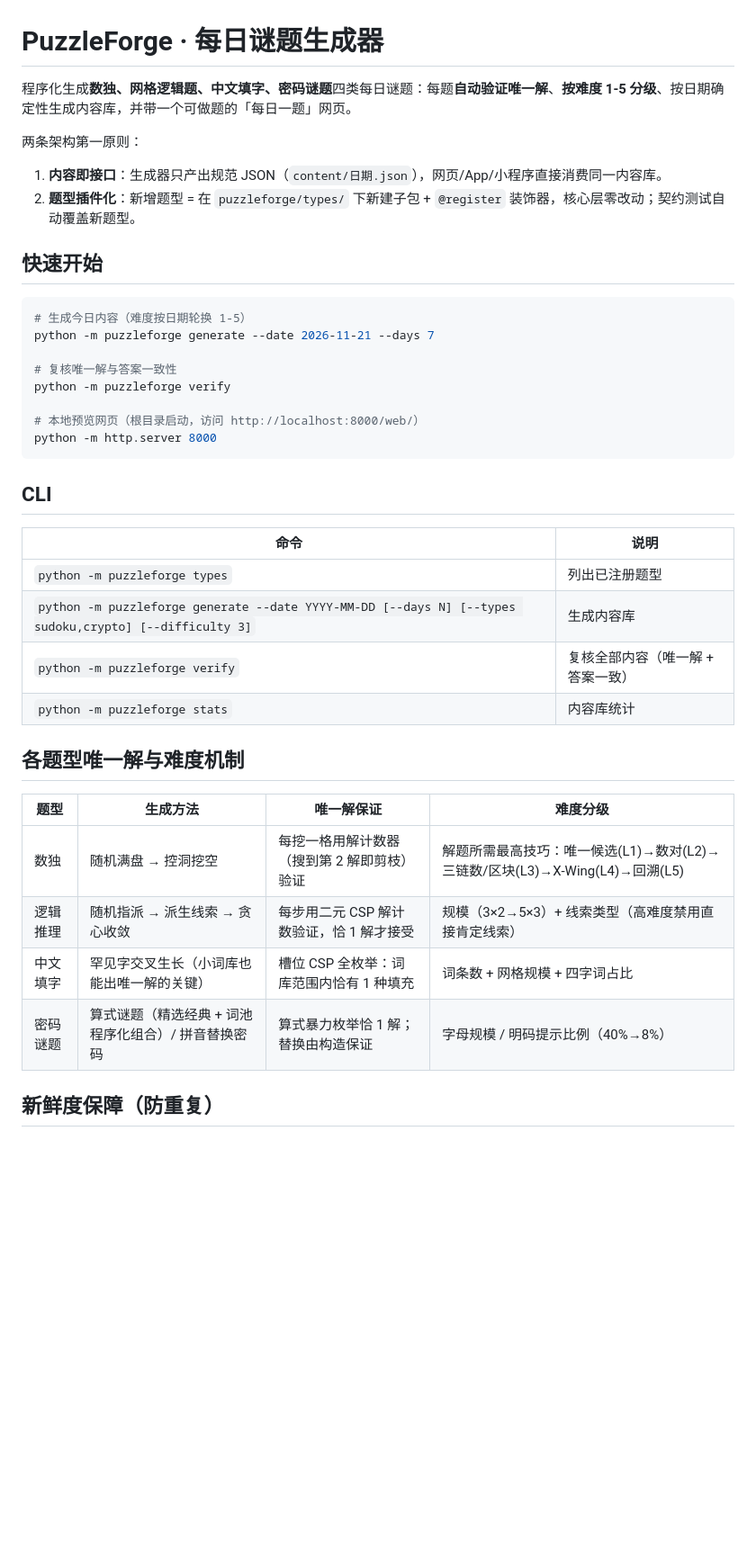
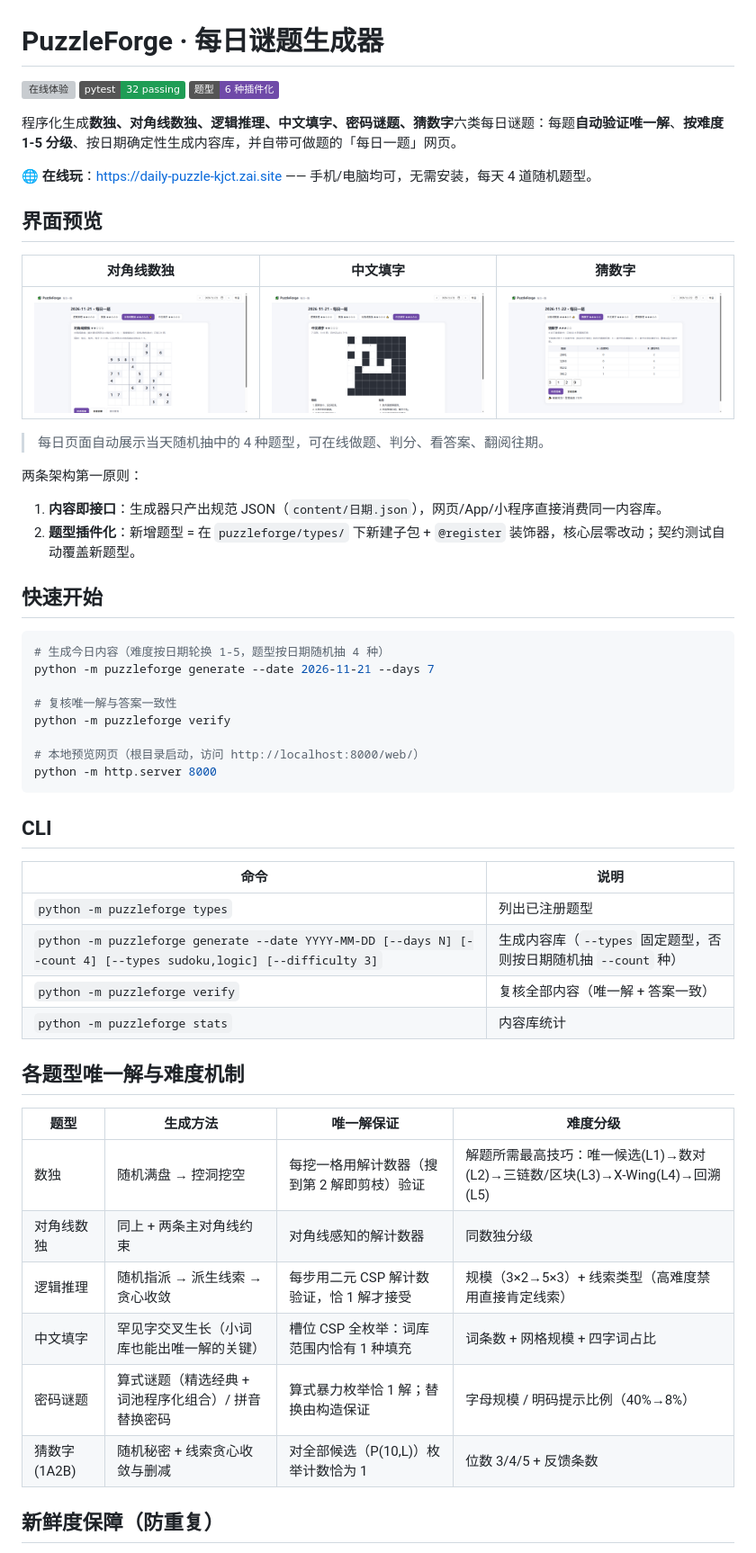
Before and after one commit to TianDiHuAng/everyday_test, a Markdown page: README.md, the part around one of its changes. Shown at 90% size. Drawn GitHub-style; pictures changed too: docs/images/site-crossword.png (added), docs/images/site-guessnum.png (added), docs/images/site-sudoku.png (added); badges without logos; blank space fills up the shorter version; grey boxes are pictures that could not be loaded.

Commit message:
docs: README 添加线上地址、界面截图与部署说明

````diff
--- a/README.md
+++ b/README.md
@@ -1,6 +1,20 @@
 # PuzzleForge · 每日谜题生成器
 
-程序化生成**数独、网格逻辑题、中文填字、密码谜题**四类每日谜题：每题**自动验证唯一解**、**按难度 1-5 分级**、按日期确定性生成内容库，并带一个可做题的「每日一题」网页。
+[![在线体验](https://img.shields.io/badge/在线体验-daily--puzzle-kjct.zai.site-6f4aa8)](https://daily-puzzle-kjct.zai.site)
+[![测试](https://img.shields.io/badge/pytest-32%20passing-1f9d55)](#测试与验收)
+[![题型](https://img.shields.io/badge/题型-6%20种插件化-6f4aa8)](#各题型唯一解与难度机制)
+
+程序化生成**数独、对角线数独、逻辑推理、中文填字、密码谜题、猜数字**六类每日谜题：每题**自动验证唯一解**、**按难度 1-5 分级**、按日期确定性生成内容库，并自带可做题的「每日一题」网页。
+
+**🌐 在线玩**：<https://daily-puzzle-kjct.zai.site> —— 手机/电脑均可，无需安装，每天 4 道随机题型。
+
+## 界面预览
+
+| 对角线数独 | 中文填字 | 猜数字 |
+| --- | --- | --- |
+| ![对角线数独](docs/images/site-sudoku.png) | ![中文填字](docs/images/site-crossword.png) | ![猜数字](docs/images/site-guessnum.png) |
+
+> 每日页面自动展示当天随机抽中的 4 种题型，可在线做题、判分、看答案、翻阅往期。
 
 两条架构第一原则：
 
@@ -10,7 +24,7 @@
 ## 快速开始
 
 ```bash
-# 生成今日内容（难度按日期轮换 1-5）
+# 生成今日内容（难度按日期轮换 1-5，题型按日期随机抽 4 种）
 python -m puzzleforge generate --date 2026-11-21 --days 7
 
 # 复核唯一解与答案一致性
@@ -25,7 +39,7 @@ python -m http.server 8000
 | 命令 | 说明 |
 | --- | --- |
 | `python -m puzzleforge types` | 列出已注册题型 |
-| `python -m puzzleforge generate --date YYYY-MM-DD [--days N] [--types sudoku,crypto] [--difficulty 3]` | 生成内容库 |
+| `python -m puzzleforge generate --date YYYY-MM-DD [--days N] [--count 4] [--types sudoku,logic] [--difficulty 3]` | 生成内容库（`--types` 固定题型，否则按日期随机抽 `--count` 种） |
 | `python -m puzzleforge verify` | 复核全部内容（唯一解 + 答案一致） |
 | `python -m puzzleforge stats` | 内容库统计 |
 
@@ -34,9 +48,11 @@ python -m http.server 8000
 | 题型 | 生成方法 | 唯一解保证 | 难度分级 |
 | --- | --- | --- | --- |
 | 数独 | 随机满盘 → 控洞挖空 | 每挖一格用解计数器（搜到第 2 解即剪枝）验证 | 解题所需最高技巧：唯一候选(L1)→数对(L2)→三链数/区块(L3)→X-Wing(L4)→回溯(L5) |
+| 对角线数独 | 同上 + 两条主对角线约束 | 对角线感知的解计数器 | 同数独分级 |
 | 逻辑推理 | 随机指派 → 派生线索 → 贪心收敛 | 每步用二元 CSP 解计数验证，恰 1 解才接受 | 规模（3×2→5×3）+ 线索类型（高难度禁用直接肯定线索） |
 | 中文填字 | 罕见字交叉生长（小词库也能出唯一解的关键） | 槽位 CSP 全枚举：词库范围内恰有 1 种填充 | 词条数 + 网格规模 + 四字词占比 |
 | 密码谜题 | 算式谜题（精选经典 + 词池程序化组合）/ 拼音替换密码 | 算式暴力枚举恰 1 解；替换由构造保证 | 字母规模 / 明码提示比例（40%→8%） |
+| 猜数字 (1A2B) | 随机秘密 + 线索贪心收敛与删减 | 对全部候选（P(10,L)）枚举计数恰为 1 | 位数 3/4/5 + 反馈条数 |
 
 ## 新鲜度保障（防重复）
 
````
Also changed, not shown: other parts of README.md (+20 -5 lines).
